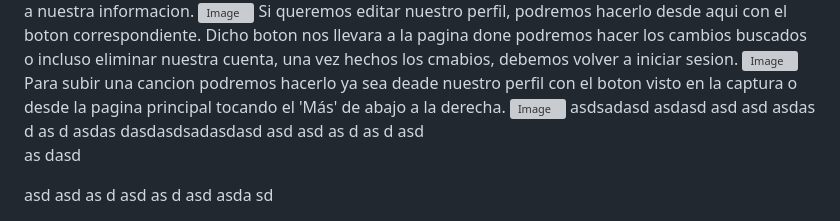
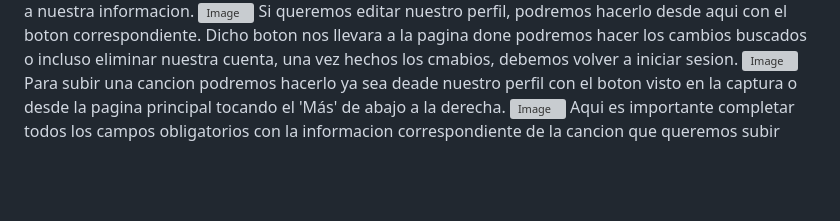
Before and after one commit to smasciangioli/SpotiFIUBA, a Markdown page: README.md, the part around the change. GitHub-like rendering; blank space fills up the shorter version; grey boxes are pictures that could not be loaded.

Commit message:
Revert "subi lo que faltaba del readme en el commit anterior"
This reverts commit 4b36dff4ea4e781ba727f96d8948723c19db3e3e.

```diff
--- a/README.md
+++ b/README.md
@@ -29,34 +29,4 @@ Alternativamente, se puede usar docker compose up -d --build, para ejecutarlo en
  <img width="1366" height="768" alt="Image" src="https://github.com/user-attachments/assets/035ed996-aefd-4f9d-aa5c-df576cc844ab" />
  Para subir una cancion podremos hacerlo ya sea deade nuestro perfil con el boton visto en la captura o desde la pagina principal tocando el 'Más' de abajo a la derecha.
  <img width="1366" height="768" alt="Image" src="https://github.com/user-attachments/assets/196f221e-4eb3-428f-8883-97318c10d331" />
-asdsadasd
-asdasd
-asd
-asd
-asdas
-d
-as
-d
-asdas
-dasdasdsadasdasd
-asd
-asd
-as
-d
-as
-d
-asd
-
-as
-dasd
-
-asd
-asd
-as
-d
-asd
-as
-d
-asd
-asda
-sd
+ Aqui es importante completar todos los campos obligatorios con la informacion correspondiente de la cancion que queremos subir
```
